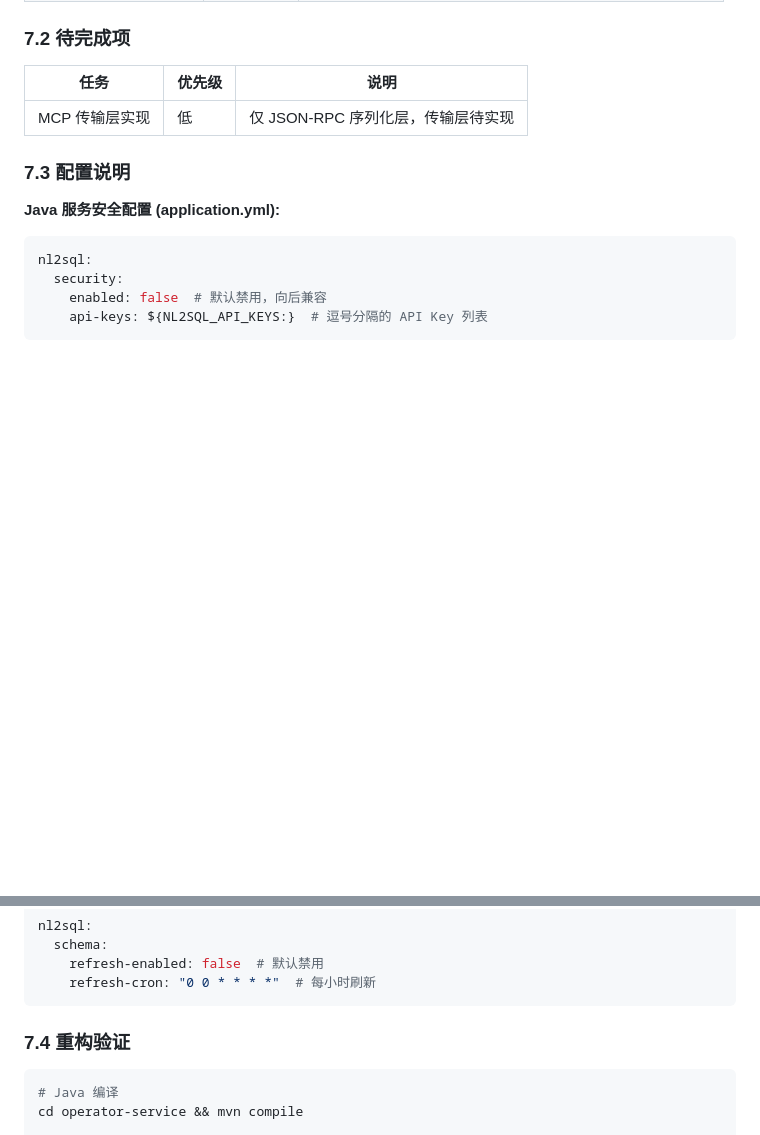
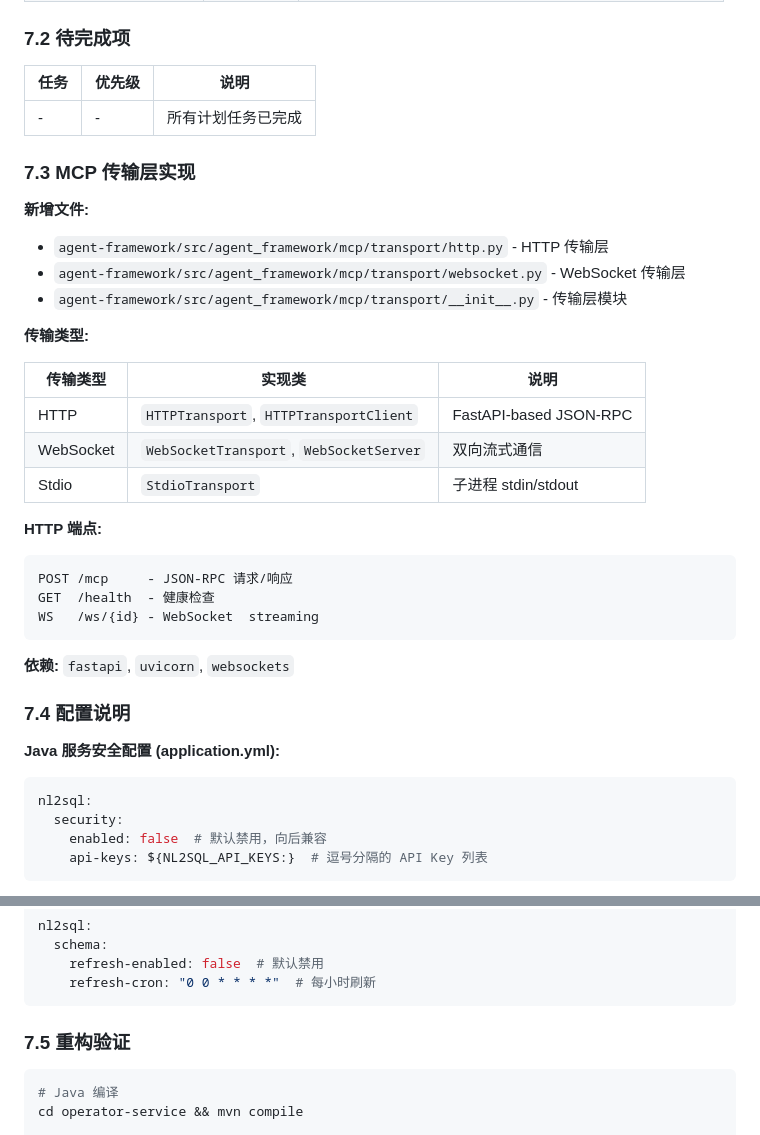
Before and after one commit to tianjunming/OperatorBoard, a Markdown page: docs/views/07-architecture-analysis.md, 2 parts joined by grey strips. GitHub-like rendering; blank space fills up the shorter version.

Commit message:
docs: update architecture analysis with MCP transport completion

````diff
--- a/docs/views/07-architecture-analysis.md
+++ b/docs/views/07-architecture-analysis.md
@@ -586,9 +586,33 @@ while (true) {
 
 | 任务 | 优先级 | 说明 |
 |------|--------|------|
-| MCP 传输层实现 | 低 | 仅 JSON-RPC 序列化层，传输层待实现 |
+| - | - | 所有计划任务已完成 |
 
-### 7.3 配置说明
+### 7.3 MCP 传输层实现
+
+**新增文件:**
+- `agent-framework/src/agent_framework/mcp/transport/http.py` - HTTP 传输层
+- `agent-framework/src/agent_framework/mcp/transport/websocket.py` - WebSocket 传输层
+- `agent-framework/src/agent_framework/mcp/transport/__init__.py` - 传输层模块
+
+**传输类型:**
+
+| 传输类型 | 实现类 | 说明 |
+|----------|--------|------|
+| HTTP | `HTTPTransport`, `HTTPTransportClient` | FastAPI-based JSON-RPC |
+| WebSocket | `WebSocketTransport`, `WebSocketServer` | 双向流式通信 |
+| Stdio | `StdioTransport` | 子进程 stdin/stdout |
+
+**HTTP 端点:**
+```
+POST /mcp     - JSON-RPC 请求/响应
+GET  /health  - 健康检查
+WS   /ws/{id} - WebSocket  streaming
+```
+
+**依赖:** `fastapi`, `uvicorn`, `websockets`
+
+### 7.4 配置说明
 
 **Java 服务安全配置 (application.yml):**
 ```yaml
@@ -615,7 +639,7 @@ nl2sql:
     refresh-cron: "0 0 * * * *"  # 每小时刷新
 ```
 
-### 7.4 重构验证
+### 7.5 重构验证
 
 ```bash
 # Java 编译
````
